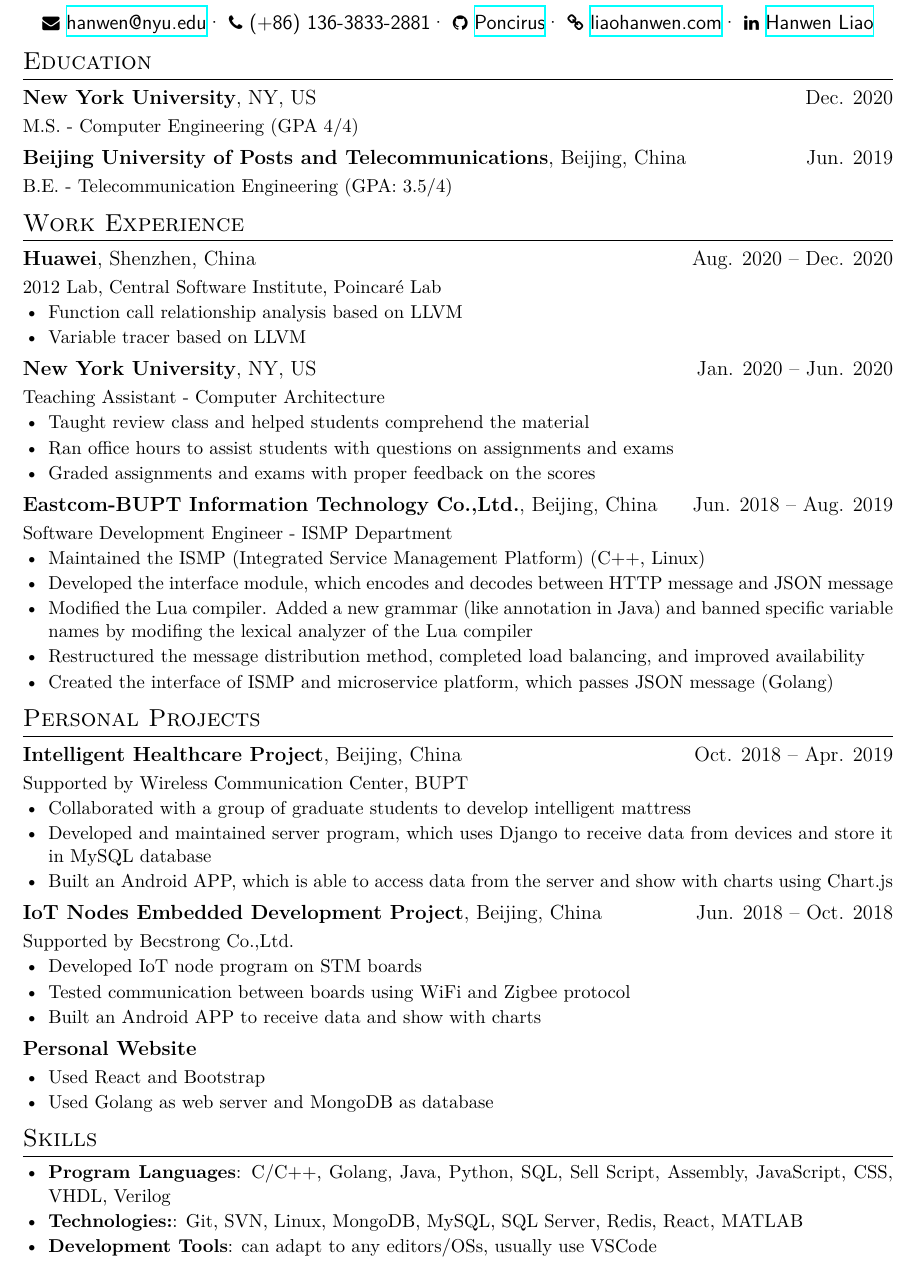
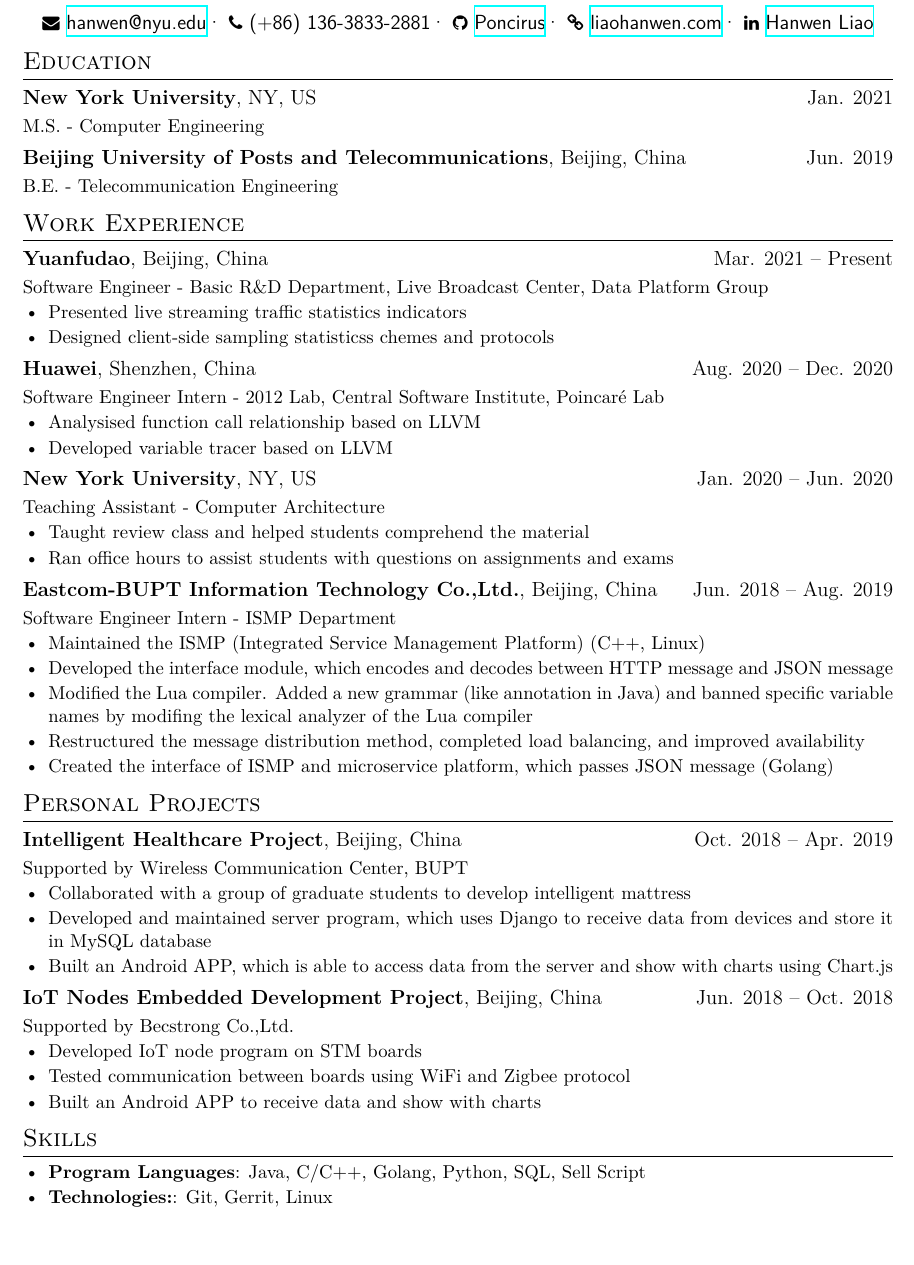
Before and after one commit to Poncirus/Resume, a LaTeX CV (resume.tex): part of the page, cut so that both start at the same text, the shorter picture padded with empty space. Compiled offline with XeLaTeX.

Commit message:
Add Yuanfudao

```diff
--- a/resume.tex
+++ b/resume.tex
@@ -16,27 +16,32 @@
 }
 
 \section{Education}
-\datedsubsection{\textbf{New York University}, NY, US}{Dec. 2020}
-M.S. - Computer Engineering (GPA 4/4)
+\datedsubsection{\textbf{New York University}, NY, US}{Jan. 2021}
+M.S. - Computer Engineering
 \datedsubsection{\textbf{Beijing University of Posts and Telecommunications}, Beijing, China}{Jun. 2019}
-B.E. - Telecommunication Engineering (GPA: 3.5/4)
+B.E. - Telecommunication Engineering
 
 \section{Work Experience}
+\datedsubsection{\textbf{Yuanfudao}, Beijing, China}{Mar. 2021 -- Present}
+Software Engineer - Basic R\&D Department, Live Broadcast Center, Data Platform Group
+\begin{itemize}[parsep=0.25ex]
+    \item Presented live streaming traffic statistics indicators
+    \item Designed client-side sampling statisticss chemes and protocols
+\end{itemize}
 \datedsubsection{\textbf{Huawei}, Shenzhen, China}{Aug. 2020 -- Dec. 2020}
-2012 Lab, Central Software Institute, Poincaré Lab
+Software Engineer Intern - 2012 Lab, Central Software Institute, Poincaré Lab
 \begin{itemize}[parsep=0.25ex]
-    \item Function call relationship analysis based on LLVM
-    \item Variable tracer based on LLVM
+    \item Analysised function call relationship  based on LLVM
+    \item Developed variable tracer based on LLVM
 \end{itemize}
 \datedsubsection{\textbf{New York University}, NY, US}{Jan. 2020 -- Jun. 2020}
 Teaching Assistant - Computer Architecture
 \begin{itemize}[parsep=0.25ex]
     \item Taught review class and helped students comprehend the material
     \item Ran office hours to assist students with questions on assignments and exams
-    \item Graded assignments and exams with proper feedback on the scores
 \end{itemize}
 \datedsubsection{\textbf{Eastcom-BUPT Information Technology Co.,Ltd.}, Beijing, China}{Jun. 2018 -- Aug. 2019}
-Software Development Engineer - ISMP Department
+Software Engineer Intern - ISMP Department
 \begin{itemize}[parsep=0.25ex]
     \item Maintained the ISMP (Integrated Service Management Platform) (C++, Linux)
     \item Developed the interface module, which encodes and decodes between HTTP message and JSON message
@@ -60,23 +65,15 @@
     \item Tested communication between boards using WiFi and Zigbee protocol
     \item Built an Android APP to receive data and show with charts
 \end{itemize}
-\datedsubsection{\textbf{Personal Website}}{}
-\begin{itemize}[parsep=0.25ex]
-    \item Used React and Bootstrap
-    \item Used Golang as web server and MongoDB as database
-\end{itemize}
 
 \section{Skills}
 \begin{itemize}[parsep=0.25ex]
     \item
           \textbf{Program Languages}:
-          C/C++, Golang, Java, Python, SQL, Sell Script, Assembly, JavaScript, CSS, VHDL, Verilog
+          Java, C/C++, Golang, Python, SQL, Sell Script
     \item
           \textbf{Technologies:}:
-          Git, SVN, Linux, MongoDB, MySQL, SQL Server, Redis, React, MATLAB
-    \item
-          \textbf{Development Tools}:
-          can adapt to any editors/OSs, usually use VSCode
+          Git, Gerrit, Linux
 \end{itemize}
 
 \end{document}
```
Also changed, not shown: resume-cn.tex (+15 -17 lines), resume-cn.jpg, resume-cn.pdf, resume.jpg, resume.pdf.
